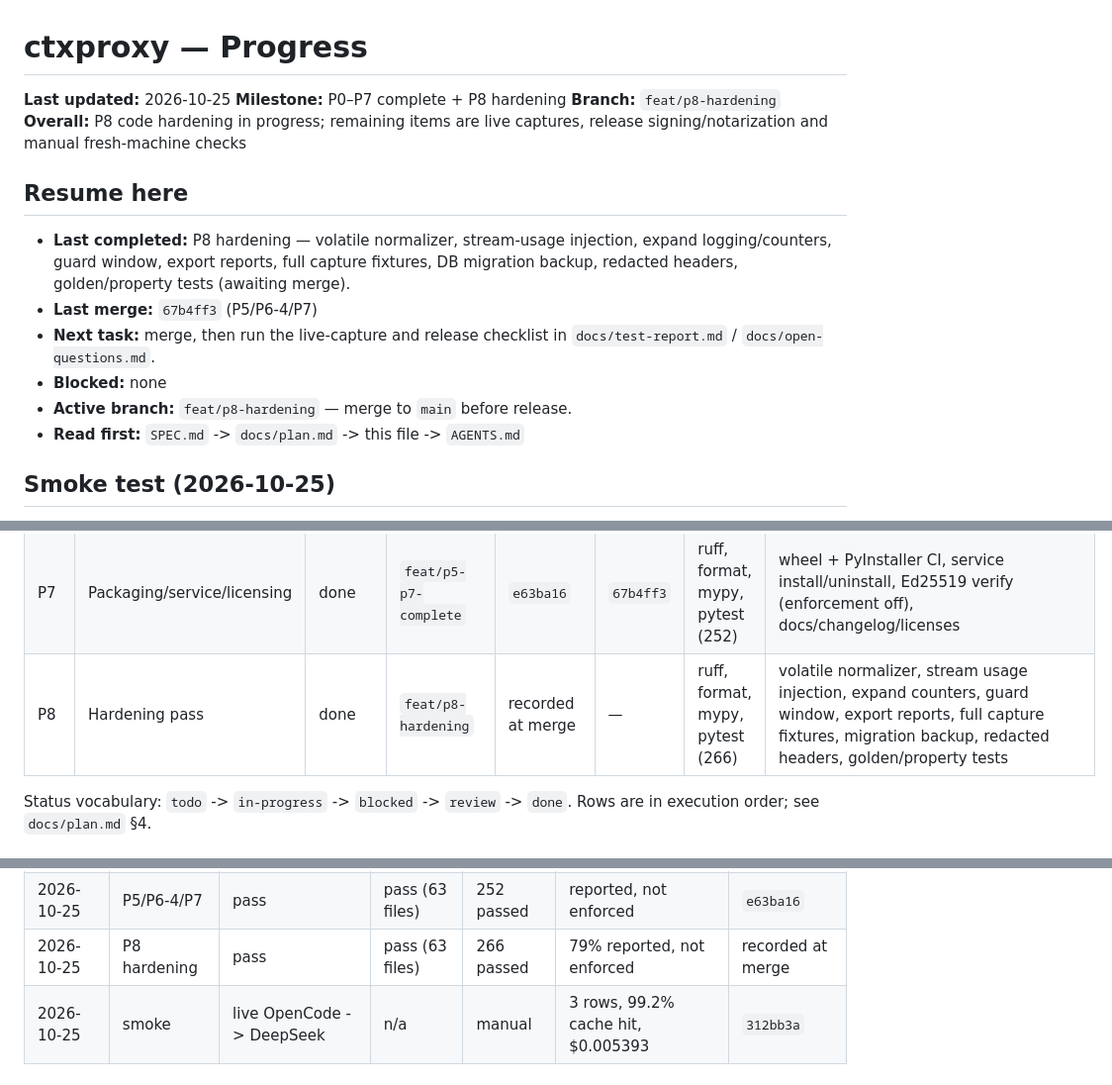
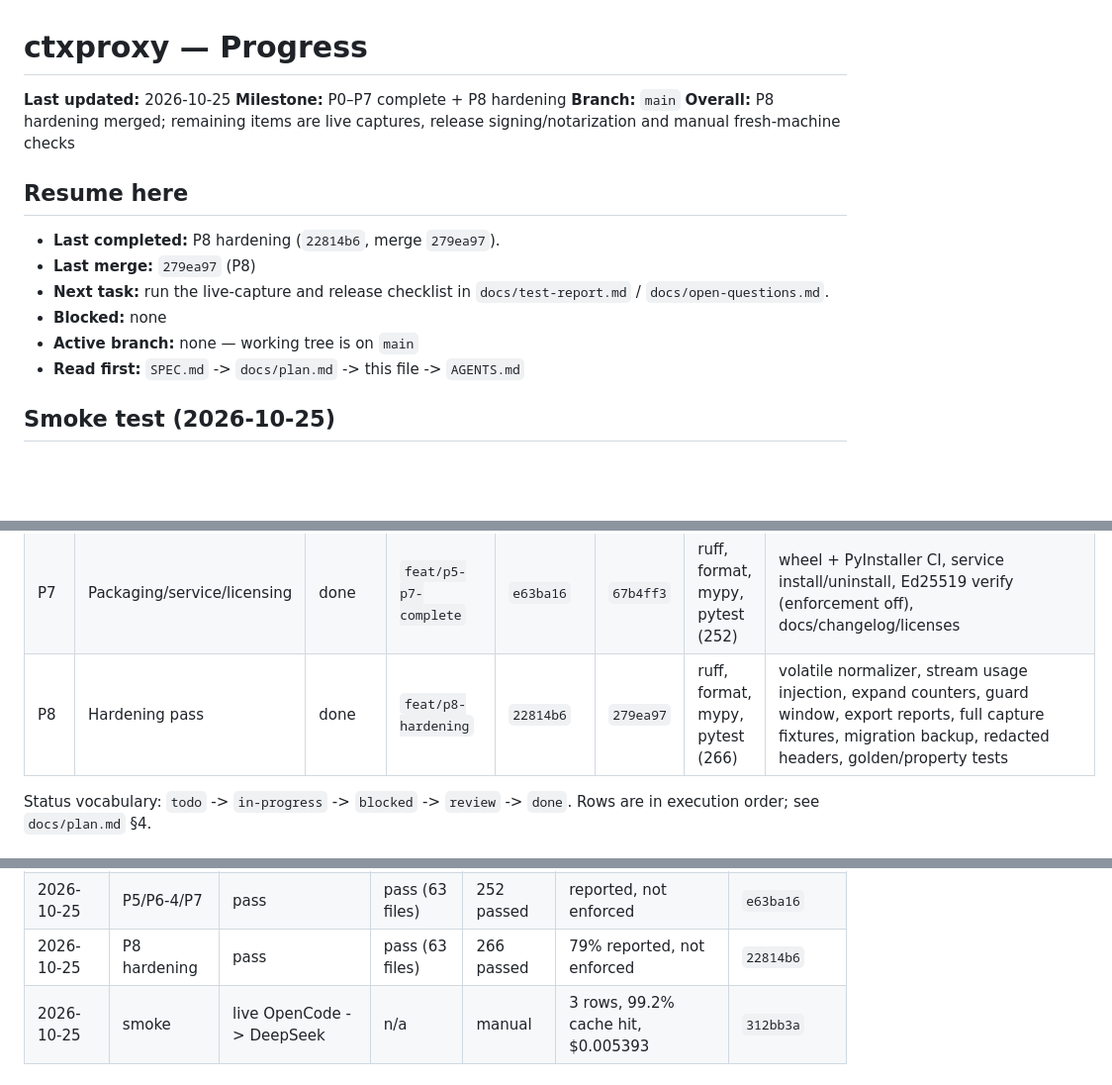
Before and after one commit to ahmed-dev25/ctxoptimizer, a Markdown page: docs/progress.md, 3 parts joined by grey strips. Shown at 99% size. Drawn GitHub-style; blank space fills up the shorter version.

Commit message:
chore(progress): record merge for P8

```diff
--- a/docs/progress.md
+++ b/docs/progress.md
@@ -2,20 +2,17 @@
 
 **Last updated:** 2026-10-25
 **Milestone:** P0–P7 complete + P8 hardening
-**Branch:** `feat/p8-hardening`
-**Overall:** P8 code hardening in progress; remaining items are live captures, release signing/notarization and manual fresh-machine checks
+**Branch:** `main`
+**Overall:** P8 hardening merged; remaining items are live captures, release signing/notarization and manual fresh-machine checks
 
 ## Resume here
 
-- **Last completed:** P8 hardening — volatile normalizer, stream-usage
-  injection, expand logging/counters, guard window, export reports, full
-  capture fixtures, DB migration backup, redacted headers, golden/property tests
-  (awaiting merge).
-- **Last merge:** `67b4ff3` (P5/P6-4/P7)
-- **Next task:** merge, then run the live-capture and release checklist in
+- **Last completed:** P8 hardening (`22814b6`, merge `279ea97`).
+- **Last merge:** `279ea97` (P8)
+- **Next task:** run the live-capture and release checklist in
   `docs/test-report.md` / `docs/open-questions.md`.
 - **Blocked:** none
-- **Active branch:** `feat/p8-hardening` — merge to `main` before release.
+- **Active branch:** none — working tree is on `main`
 - **Read first:** `SPEC.md` -> `docs/plan.md` -> this file -> `AGENTS.md`
 
 ## Smoke test (2026-10-25)
@@ -83,7 +80,7 @@
 | P6-4 | `stale_result_elision` | done | `feat/p6-native` | `6c265cf` | `969d86b` | ruff, format, mypy, pytest (232) | opt-in transform + break-even estimator API/UI |
 | P6-5 | W7/W8 | done | `feat/p6-native` | `6c265cf` | `969d86b` | ruff, format, mypy, pytest (232) | W7 opt-in heuristic, W8 default on |
 | P7 | Packaging/service/licensing | done | `feat/p5-p7-complete` | `e63ba16` | `67b4ff3` | ruff, format, mypy, pytest (252) | wheel + PyInstaller CI, service install/uninstall, Ed25519 verify (enforcement off), docs/changelog/licenses |
-| P8 | Hardening pass | done | `feat/p8-hardening` | recorded at merge | — | ruff, format, mypy, pytest (266) | volatile normalizer, stream usage injection, expand counters, guard window, export reports, full capture fixtures, migration backup, redacted headers, golden/property tests |
+| P8 | Hardening pass | done | `feat/p8-hardening` | `22814b6` | `279ea97` | ruff, format, mypy, pytest (266) | volatile normalizer, stream usage injection, expand counters, guard window, export reports, full capture fixtures, migration backup, redacted headers, golden/property tests |
 
 Status vocabulary: `todo` -> `in-progress` -> `blocked` -> `review` -> `done`.
 Rows are in execution order; see `docs/plan.md` §4.
@@ -114,7 +111,7 @@ Rows are in execution order; see `docs/plan.md` §4.
 | 2026-10-25 | P4-3/P5 | pass | pass (56 files) | 214 passed | reported, not enforced | recorded at merge |
 | 2026-10-25 | P6 | pass | pass (58 files) | 232 passed | reported, not enforced | `6c265cf` |
 | 2026-10-25 | P5/P6-4/P7 | pass | pass (63 files) | 252 passed | reported, not enforced | `e63ba16` |
-| 2026-10-25 | P8 hardening | pass | pass (63 files) | 266 passed | 79% reported, not enforced | recorded at merge |
+| 2026-10-25 | P8 hardening | pass | pass (63 files) | 266 passed | 79% reported, not enforced | `22814b6` |
 | 2026-10-25 | smoke | live OpenCode -> DeepSeek | n/a | manual | 3 rows, 99.2% cache hit, $0.005393 | `312bb3a` |
 
 ## Changelog
```
